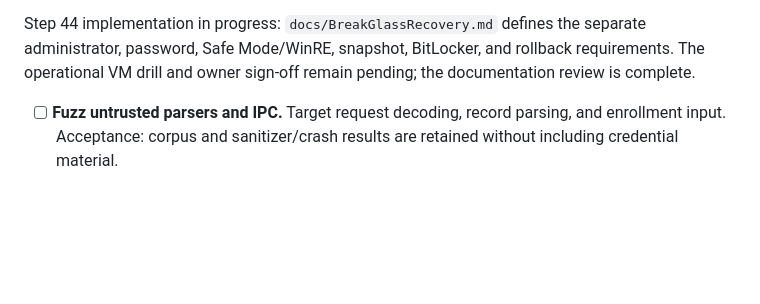
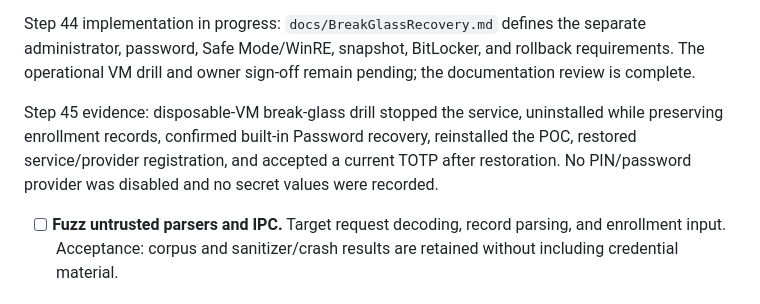
Before and after one commit to mrjohndowe/Dowe_Pinless, a Markdown page: docs/ROADMAP.md, the part around the change. Rendered like a GitHub page; blank space fills up the shorter version.

Commit message:
Record Dowe Pinless break-glass drill

```diff
--- a/docs/ROADMAP.md
+++ b/docs/ROADMAP.md
@@ -239,6 +239,12 @@ Step 44 implementation in progress: `docs/BreakGlassRecovery.md` defines the
 separate administrator, password, Safe Mode/WinRE, snapshot, BitLocker, and
 rollback requirements. The operational VM drill and owner sign-off remain
 pending; the documentation review is complete.
+
+Step 45 evidence: disposable-VM break-glass drill stopped the service,
+uninstalled while preserving enrollment records, confirmed built-in Password
+recovery, reinstalled the POC, restored service/provider registration, and
+accepted a current TOTP after restoration. No PIN/password provider was
+disabled and no secret values were recorded.
 - [ ] **Fuzz untrusted parsers and IPC.** Target request decoding, record
   parsing, and enrollment input. Acceptance: corpus and sanitizer/crash results
   are retained without including credential material.
```
